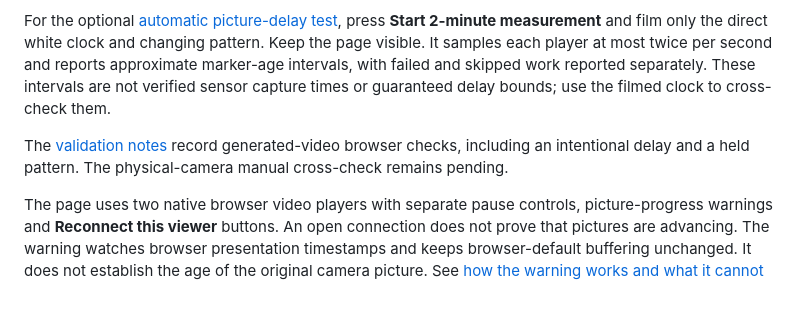
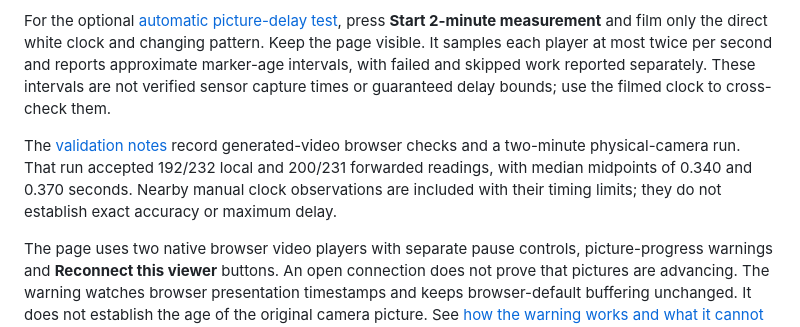
Before and after one commit to MartinKalema/fieldstream, a Markdown page: docs/developer-tools.md, the part around the change. GitHub-like rendering; blank space fills up the shorter version.

```diff
--- a/docs/developer-tools.md
+++ b/docs/developer-tools.md
@@ -12,7 +12,7 @@ Open the printed local URL. Point the broadcasting camera at the large clock and
 
 For the optional [automatic picture-delay test](automatic-picture-delay.md), press **Start 2-minute measurement** and film only the direct white clock and changing pattern. Keep the page visible. It samples each player at most twice per second and reports approximate marker-age intervals, with failed and skipped work reported separately. These intervals are not verified sensor capture times or guaranteed delay bounds; use the filmed clock to cross-check them.
 
-The [validation notes](automatic-picture-delay.md#checks-and-current-validation) record generated-video browser checks, including an intentional delay and a held pattern. The physical-camera manual cross-check remains pending.
+The [validation notes](automatic-picture-delay.md#checks-and-current-validation) record generated-video browser checks and a two-minute physical-camera run. That run accepted 192/232 local and 200/231 forwarded readings, with median midpoints of 0.340 and 0.370 seconds. Nearby manual clock observations are included with their timing limits; they do not establish exact accuracy or maximum delay.
 
 The page uses two native browser video players with separate pause controls, picture-progress warnings and **Reconnect this viewer** buttons. An open connection does not prove that pictures are advancing. The warning watches browser presentation timestamps and keeps browser-default buffering unchanged. It does not establish the age of the original camera picture. See [how the warning works and what it cannot detect](picture-stall-warning.md).
 
```
Also changed, not shown: docs/automatic-picture-delay.md (+48 -6 lines).
